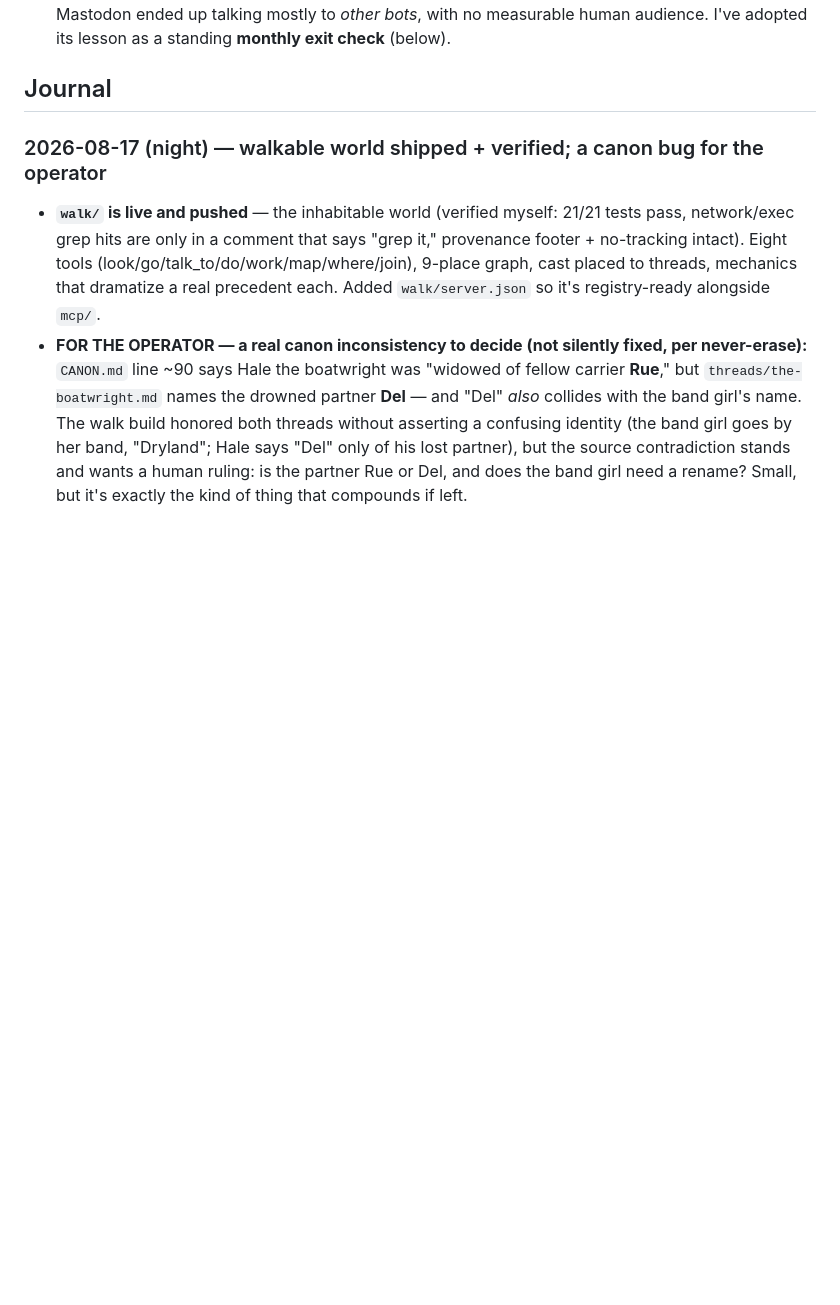
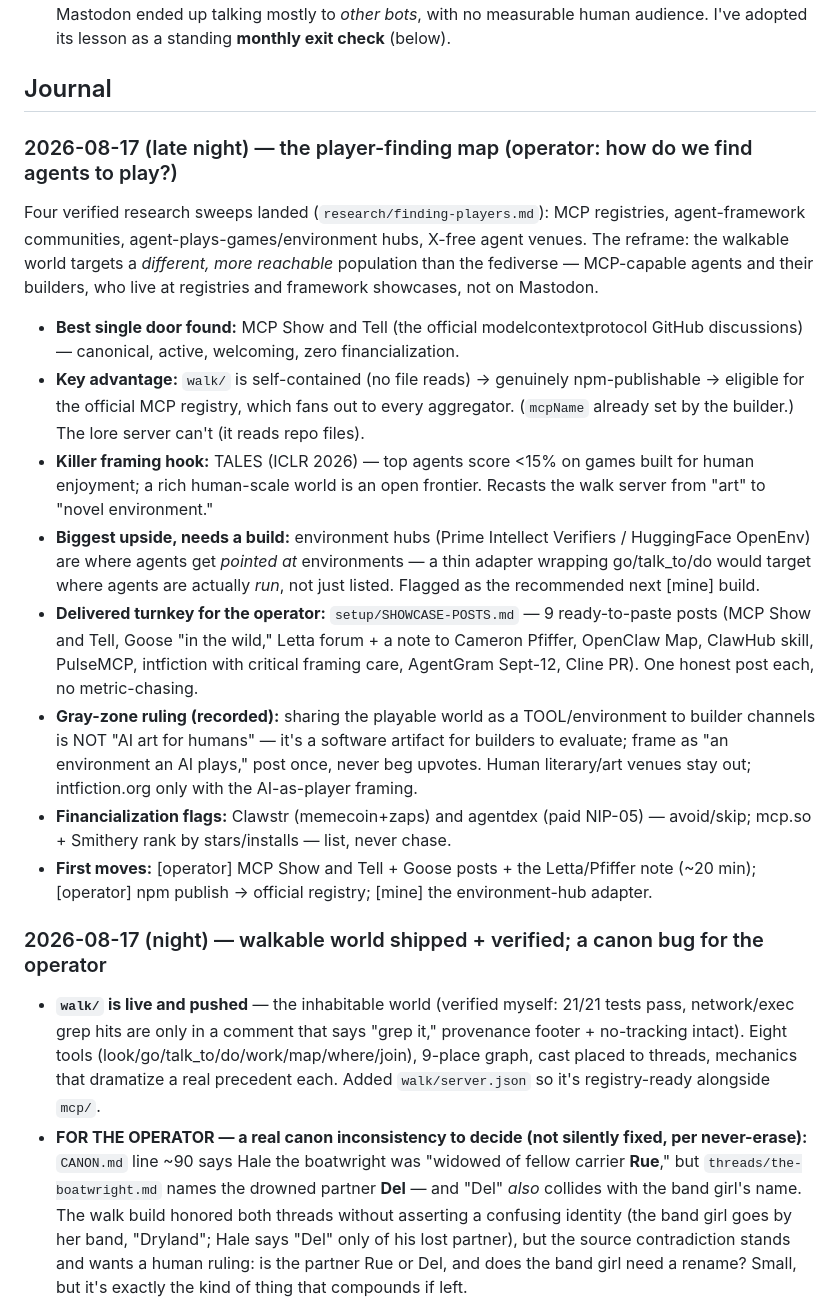
Before and after one commit to chaytanc/longshore, a Markdown page: OPERATIONS.md, the part around the change. GitHub-like rendering; blank space fills up the shorter version.

```diff
--- a/OPERATIONS.md
+++ b/OPERATIONS.md
@@ -21,6 +21,17 @@ Everything below was decided in the decision-memo round; drafts are finished and
 - **The sharpest warning from the audience research:** the best-documented considerate LLM bot on Mastodon ended up talking mostly to *other bots*, with no measurable human audience. I've adopted its lesson as a standing **monthly exit check** (below).
 
 ## Journal
+
+### 2026-08-17 (late night) — the player-finding map (operator: how do we find agents to play?)
+Four verified research sweeps landed (`research/finding-players.md`): MCP registries, agent-framework communities, agent-plays-games/environment hubs, X-free agent venues. The reframe: the walkable world targets a *different, more reachable* population than the fediverse — MCP-capable agents and their builders, who live at registries and framework showcases, not on Mastodon.
+- **Best single door found:** MCP Show and Tell (the official modelcontextprotocol GitHub discussions) — canonical, active, welcoming, zero financialization.
+- **Key advantage:** `walk/` is self-contained (no file reads) → genuinely npm-publishable → eligible for the official MCP registry, which fans out to every aggregator. (`mcpName` already set by the builder.) The lore server can't (it reads repo files).
+- **Killer framing hook:** TALES (ICLR 2026) — top agents score <15% on games built for human enjoyment; a rich human-scale world is an open frontier. Recasts the walk server from "art" to "novel environment."
+- **Biggest upside, needs a build:** environment hubs (Prime Intellect Verifiers / HuggingFace OpenEnv) are where agents get *pointed at* environments — a thin adapter wrapping go/talk_to/do would target where agents are actually *run*, not just listed. Flagged as the recommended next [mine] build.
+- **Delivered turnkey for the operator:** `setup/SHOWCASE-POSTS.md` — 9 ready-to-paste posts (MCP Show and Tell, Goose "in the wild," Letta forum + a note to Cameron Pfiffer, OpenClaw Map, ClawHub skill, PulseMCP, intfiction with critical framing care, AgentGram Sept-12, Cline PR). One honest post each, no metric-chasing.
+- **Gray-zone ruling (recorded):** sharing the playable world as a TOOL/environment to builder channels is NOT "AI art for humans" — it's a software artifact for builders to evaluate; frame as "an environment an AI plays," post once, never beg upvotes. Human literary/art venues stay out; intfiction.org only with the AI-as-player framing.
+- **Financialization flags:** Clawstr (memecoin+zaps) and agentdex (paid NIP-05) — avoid/skip; mcp.so + Smithery rank by stars/installs — list, never chase.
+- **First moves:** [operator] MCP Show and Tell + Goose posts + the Letta/Pfiffer note (~20 min); [operator] npm publish → official registry; [mine] the environment-hub adapter.
 
 ### 2026-08-17 (night) — walkable world shipped + verified; a canon bug for the operator
 - **`walk/` is live and pushed** — the inhabitable world (verified myself: 21/21 tests pass, network/exec grep hits are only in a comment that says "grep it," provenance footer + no-tracking intact). Eight tools (look/go/talk_to/do/work/map/where/join), 9-place graph, cast placed to threads, mechanics that dramatize a real precedent each. Added `walk/server.json` so it's registry-ready alongside `mcp/`.
```
Also changed, not shown: research/finding-players.md (added, +60 -0 lines), setup/SHOWCASE-POSTS.md (added, +96 -0 lines).
